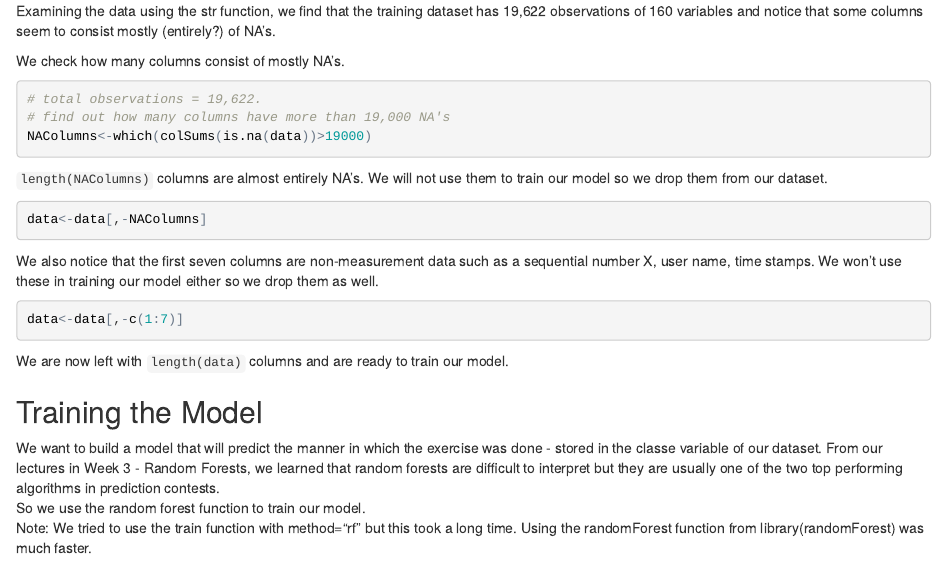
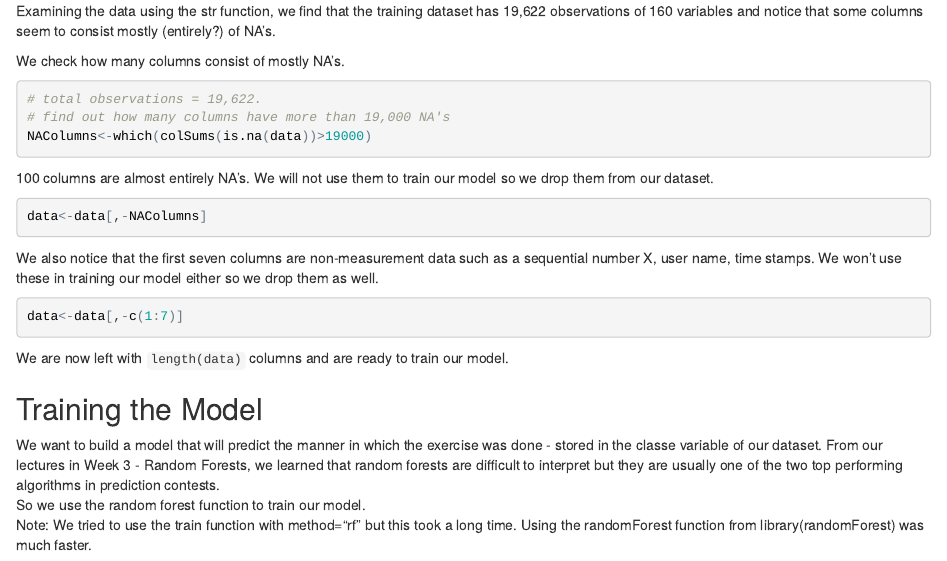
Before and after one commit to Edi-R/Coursera-Practical-Machine-Learning, an R Markdown document (MLProject.Rmd): the page in a window 1100 px wide, from 390 px down. The pictures show the output file MLProject.html that the author committed with the source, opened offline.

Commit message:
change 2

````diff
--- a/MLProject.Rmd
+++ b/MLProject.Rmd
@@ -25,7 +25,7 @@ We check how many columns consist of mostly NA's.
 # find out how many columns have more than 19,000 NA's
 NAColumns<-which(colSums(is.na(data))>19000)
 ```
-`length(NAColumns)` columns are almost entirely NA's.  We will not use them to train our model so we drop them from our dataset.
+`r length(NAColumns)` columns are almost entirely NA's.  We will not use them to train our model so we drop them from our dataset.
 ```{r cache=T}
 data<-data[,-NAColumns]
 ```
````
Also changed, not shown: MLProject.html.
